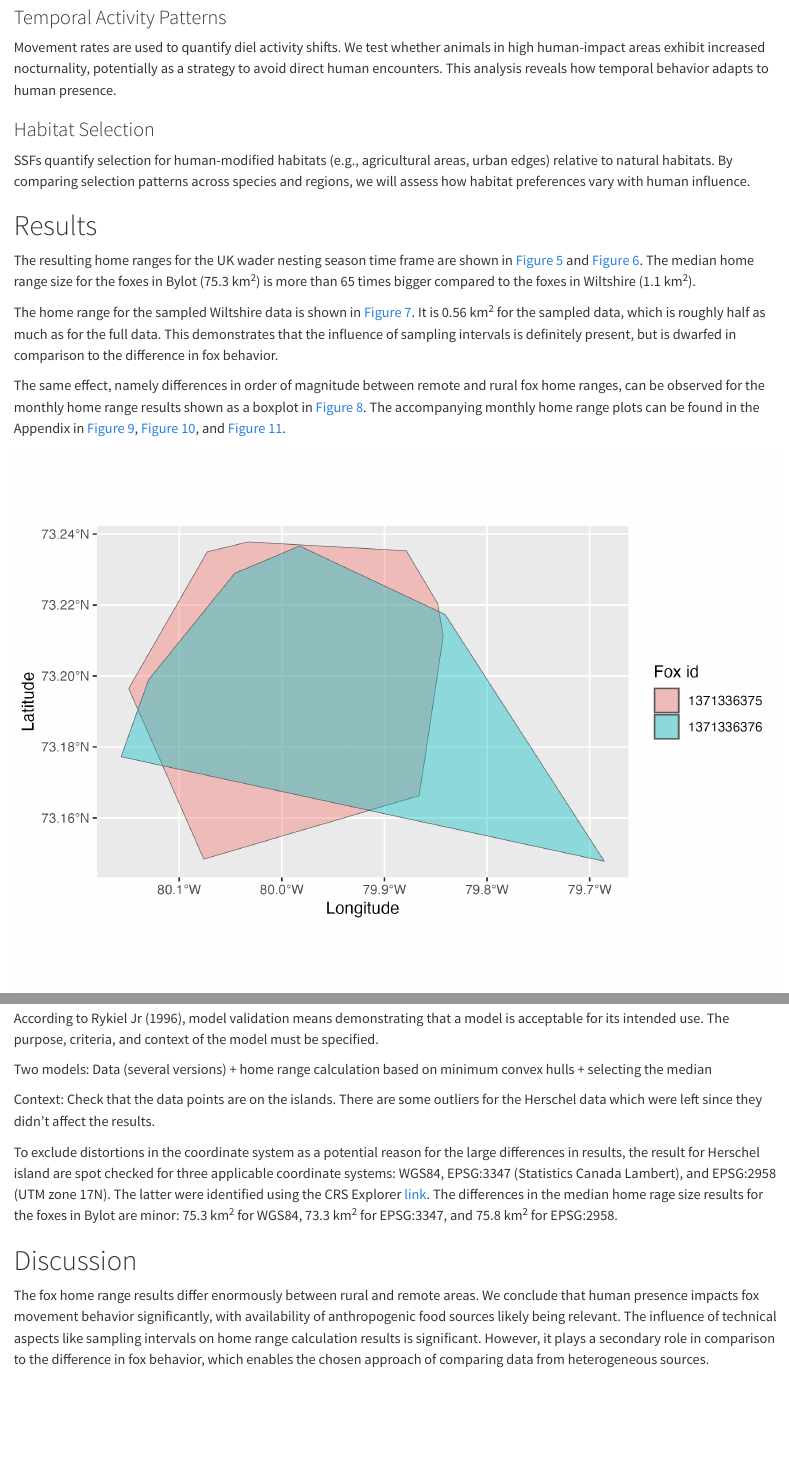
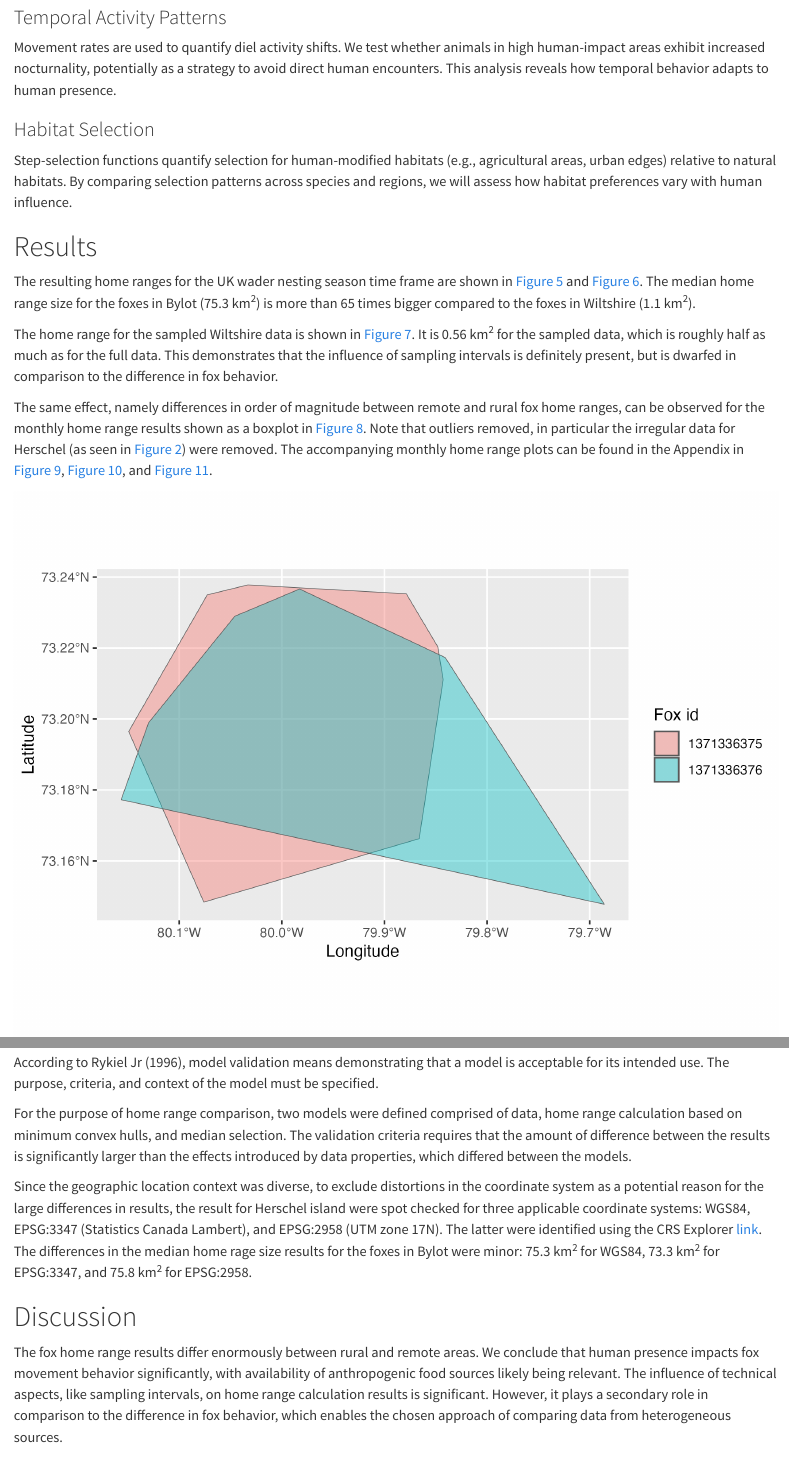
Before and after one commit to jannis-bolzern/movebank-ssf-homerange, a Quarto document (index.qmd): the page in a window 1100 px wide, from 5100 px down, and a second part further down, joined at a grey line. Rendered offline with R 4.5, knitr and Pandoc in place of Quarto, with nearby package versions; some code elsewhere in the file could not run offline.

Commit message:
Attempt at result validation

```diff
--- a/index.qmd
+++ b/index.qmd
@@ -112,7 +112,7 @@ Movement rates are used to quantify diel activity shifts. We test whether animal
 
 ### Habitat Selection
 
-SSFs quantify selection for human-modified habitats (e.g., agricultural areas, urban edges) relative to natural habitats. By comparing selection patterns across species and regions, we will assess how habitat preferences vary with human influence.
+Step-selection functions quantify selection for human-modified habitats (e.g., agricultural areas, urban edges) relative to natural habitats. By comparing selection patterns across species and regions, we will assess how habitat preferences vary with human influence.
 
 # Results
 
@@ -120,7 +120,7 @@ The resulting home ranges for the UK wader nesting season time frame are shown i
 
 The home range for the sampled Wiltshire data is shown in @fig-home-ranges-wiltshire-sampled24h. It is 0.56 km<sup>2</sup> for the sampled data, which is roughly half as much as for the full data. This demonstrates that the influence of sampling intervals is definitely present, but is dwarfed in comparison to the difference in fox behavior.
 
-The same effect, namely differences in order of magnitude between remote and rural fox home ranges, can be observed for the monthly home range results shown as a boxplot in @fig-home-ranges-boxplot. The accompanying monthly home range plots can be found in the Appendix in @fig-monthly-home-ranges-wiltshire, @fig-monthly-home-ranges-bylot, and @fig-monthly-home-ranges-herschel.
+The same effect, namely differences in order of magnitude between remote and rural fox home ranges, can be observed for the monthly home range results shown as a boxplot in @fig-home-ranges-boxplot. Note that outliers removed, in particular the irregular data for Herschel (as seen in @fig-herschel-map) were removed. The accompanying monthly home range plots can be found in the Appendix in @fig-monthly-home-ranges-wiltshire, @fig-monthly-home-ranges-bylot, and @fig-monthly-home-ranges-herschel.
 
 ![Home ranges for Bylot foxes (March 15th to June 15th, 2012)](img/home_range_bylot_wader.png){#fig-home-ranges-bylot}
 
@@ -179,15 +179,13 @@ box()
 
 According to @rykiel1996testing, model validation means demonstrating that a model is acceptable for its intended use. The purpose, criteria, and context of the model must be specified.
 
-Two models: Data (several versions) + home range calculation based on minimum convex hulls + selecting the median
+For the purpose of home range comparison, two models were defined comprised of data, home range calculation based on minimum convex hulls, and median selection. The validation criteria requires that the amount of difference between the results is significantly larger than the effects introduced by data properties, which differed between the models.
 
-Context: Check that the data points are on the islands. There are some outliers for the Herschel data which were left since they didn't affect the results.
-
-To exclude distortions in the coordinate system as a potential reason for the large differences in results, the result for Herschel island are spot checked for three applicable coordinate systems: WGS84, EPSG:3347 (Statistics Canada Lambert), and EPSG:2958 (UTM zone 17N). The latter were identified using the CRS Explorer [link](https://crs-explorer.proj.org/). The differences in the median home rage size results for the foxes in Bylot are minor: 75.3 km<sup>2</sup> for WGS84, 73.3 km<sup>2</sup> for EPSG:3347, and 75.8 km<sup>2</sup> for EPSG:2958.
+Since the geographic location context was diverse, to exclude distortions in the coordinate system as a potential reason for the large differences in results, the result for Herschel island were spot checked for three applicable coordinate systems: WGS84, EPSG:3347 (Statistics Canada Lambert), and EPSG:2958 (UTM zone 17N). The latter were identified using the CRS Explorer [link](https://crs-explorer.proj.org/). The differences in the median home rage size results for the foxes in Bylot were minor: 75.3 km<sup>2</sup> for WGS84, 73.3 km<sup>2</sup> for EPSG:3347, and 75.8 km<sup>2</sup> for EPSG:2958.
 
 # Discussion
 
-The fox home range results differ enormously between rural and remote areas. We conclude that human presence impacts fox movement behavior significantly, with availability of anthropogenic food sources likely being relevant. The influence of technical aspects like sampling intervals on home range calculation results is significant. However, it plays a secondary role in comparison to the difference in fox behavior, which enables the chosen approach of comparing data from heterogeneous sources.
+The fox home range results differ enormously between rural and remote areas. We conclude that human presence impacts fox movement behavior significantly, with availability of anthropogenic food sources likely being relevant. The influence of technical aspects, like sampling intervals, on home range calculation results is significant. However, it plays a secondary role in comparison to the difference in fox behavior, which enables the chosen approach of comparing data from heterogeneous sources.
 
 # Appendix
 
```
Also changed, not shown: index.qmd (4 more changed lines).
